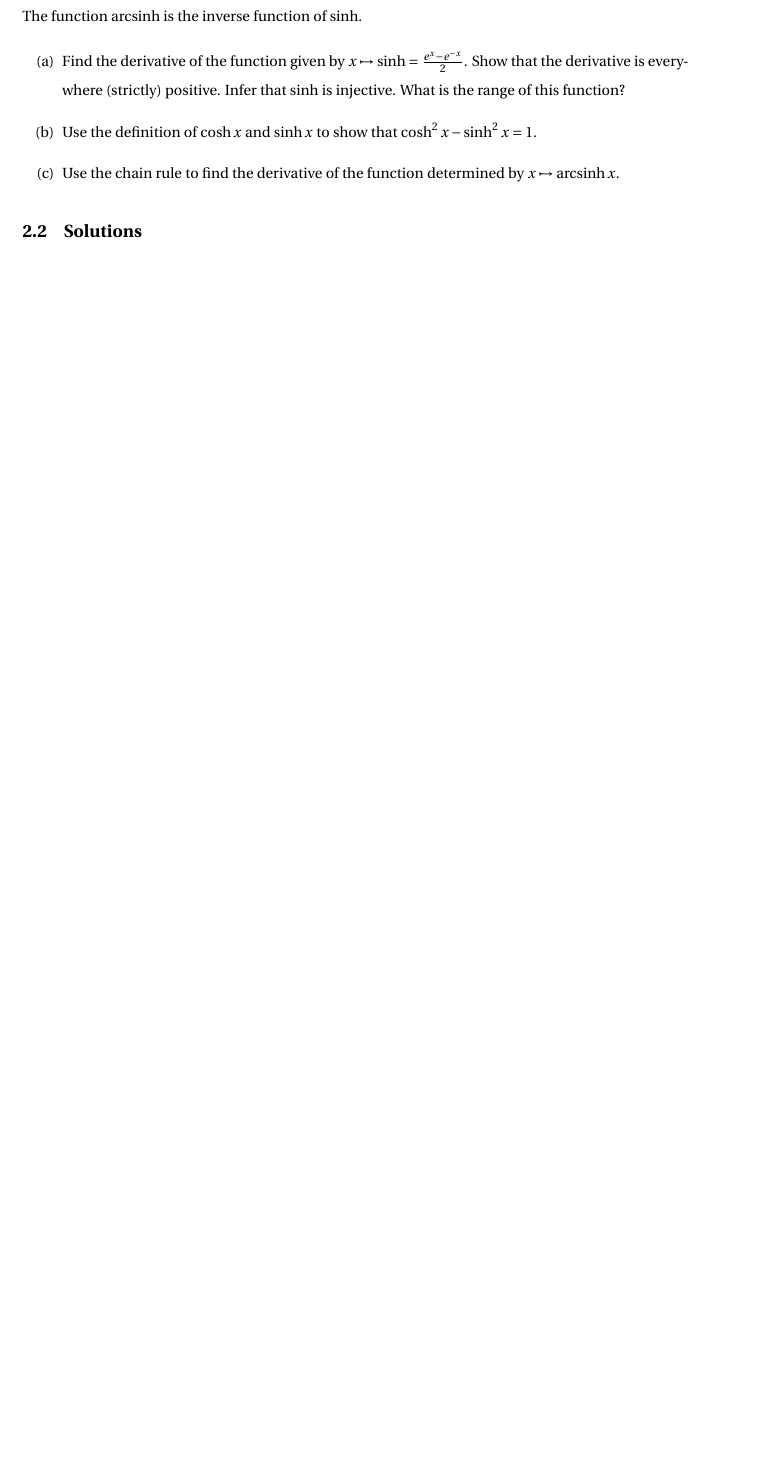
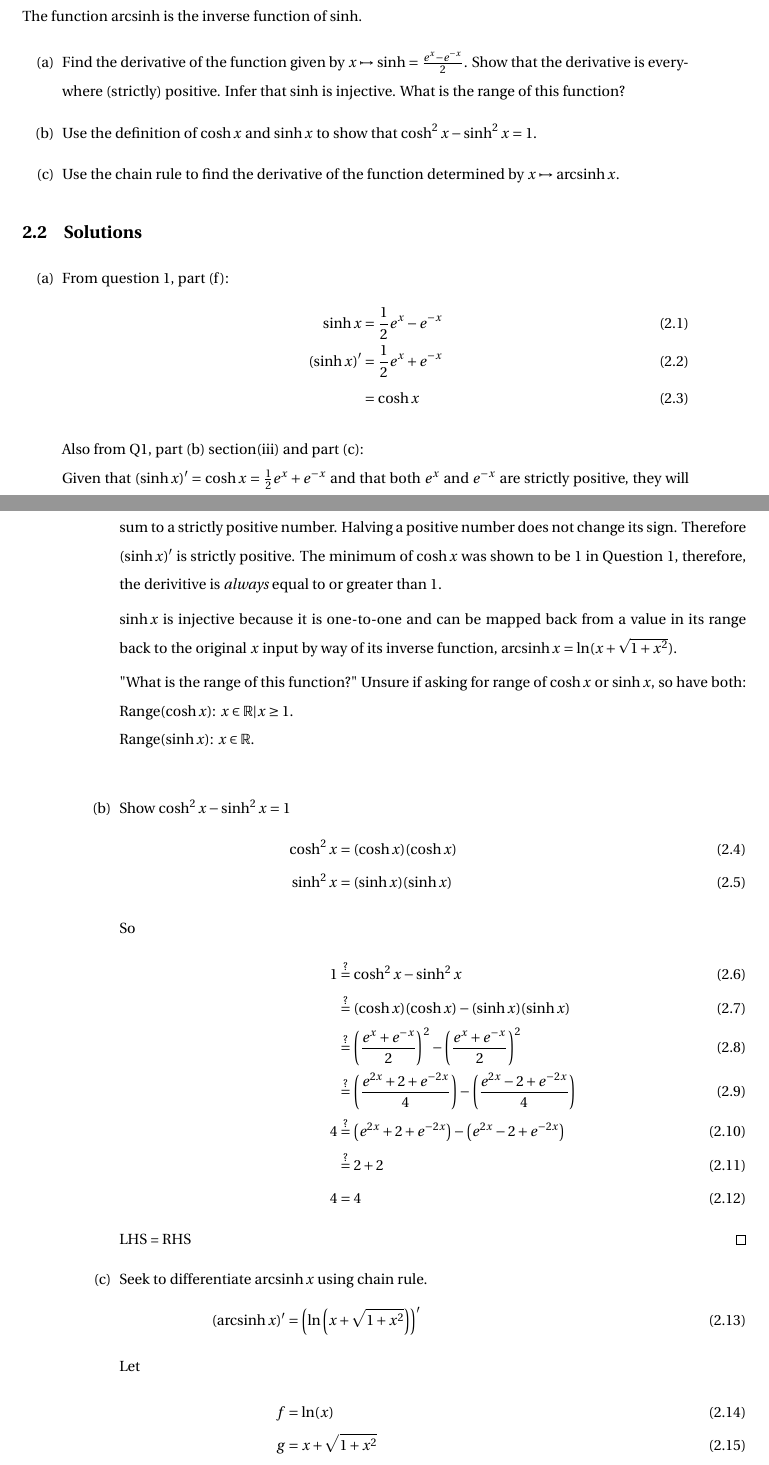
Before and after one commit to carneeki/math135-assignment-2, a LaTeX thesis (MATH135-Assignment-2.tex, which reads solutions/q2/sol.tex): part of page 7 of 18 before the commit and two parts of pages 7 and 8 of 20 after it, the two joined at a grey line, cut so that both start at the same text, the shorter picture padded with empty space. Compiled offline with pdfLaTeX.

Commit message:
q2 almost there

```diff
--- a/solutions/q2/sol.tex
+++ b/solutions/q2/sol.tex
@@ -14,3 +14,83 @@ The function $\arcsinh$ is the inverse function of $\sinh$.
 \end{enumerate}
 
 \section{Solutions}
+\begin{enumerate}
+\item From question 1, part (f):
+\begin{align}
+  \sinh x &= \frac{1}{2}e^x - e^{-x} \\
+  \left(\sinh x\right)' &= \frac{1}{2} e^x + e^{-x} \\
+  &= \cosh x
+\end{align}
+
+Also from Q1, part (b) section(iii) and part (c): \\
+Given that $\left(\sinh x\right)' = \cosh x = \frac{1}{2} e^x + e^{-x}$ and
+that both $e^x$ and $e^{-x}$ are strictly positive, they will sum to a strictly
+positive number. Halving a positive number does not change its sign. Therefore
+$(\sinh x)'$ is strictly positive.
+The minimum of $\cosh x$ was shown to be 1 in Question 1, therefore, the
+derivitive is \emph{always} equal to or greater than 1.
+
+$\sinh x$ is injective because it is one-to-one and can be mapped back from a
+value in its range back to the original $x$ input by way of its inverse
+function, $\arcsinh x = \ln(x + \sqrt{1 +x^2})$.
+
+
+"What is the range of this function?" Unsure if asking for range of $\cosh x$
+or $\sinh x$, so have both: \\
+Range($\cosh x$): $x \in \mathbb{R} | x \geq 1$. \\
+Range($\sinh x$): $x \in \mathbb{R}$. \\
+
+\item Show $\cosh^2x - \sinh^2x =1$
+\begin{align}
+  \cosh^2x &= (\cosh x)(\cosh x) \\
+  \sinh^2x &= (\sinh x)(\sinh x)
+  \intertext{So}
+  1 &\stackrel{?}{=} \cosh^2x - \sinh^2x \\
+    &\stackrel{?}{=} (\cosh x)(\cosh x) - (\sinh x)(\sinh x) \\
+    &\stackrel{?}{=}
+      \left(\frac{e^x + e^{-x}}{2}\right)^{2}
+      - \left(\frac{e^x + e^{-x}}{2}\right)^{2} \\
+    &\stackrel{?}{=}
+      \left(\frac{e^{2x} +2 + e^{-2x}}{4}\right)
+      - \left(\frac{e^{2x} -2 + e^{-2x}}{4}\right) \\
+  4 &\stackrel{?}{=}
+      \left(e^{2x} +2 + e^{-2x}\right)
+      - \left(e^{2x} -2 + e^{-2x}\right) \\
+    &\stackrel{?}{=}
+      2 + 2 \\
+  4 &= 4
+\end{align}
+LHS = RHS \qedbitches
+
+\item Seek to differentiate $\arcsinh x$ using chain rule.
+\begin{align}
+  \left(\arcsinh x\right)' &= \left( \ln\left(x + \sqrt{1+x^2}\right) \right)'
+  \intertext{Let}
+  f &= \ln(x) \\
+  g &= x + \sqrt{1+x^2} \\
+  \intertext{Such that}
+  f' &= \frac{1}{x} \\
+  g' &= 1 + \left(\sqrt{1+x^2}\right)' \quad \text{Suddenly, a nested chain rule appears!} \label{eq:q2_nested}
+  \intertext{Let}
+  h(x) &= \sqrt{x} \\
+  j(x) &= 1+x^2
+  \intertext{Such that}
+  \left(\sqrt{1+x^2}\right)' &= ( h(j(x)) )' = h'(j(x)) \cdot j'(x) \\
+  h'(x) &= \frac{1}{2\sqrt{x}} \cdot j'(x) \\
+  j'(x) &= 2x
+  \intertext{So}
+  h'(j(x)) \cdot j'(x) &= \frac{1}{2\sqrt{1+x^2}} \cdot 2x \\
+  h'(j(x)) \cdot j'(x) &= \frac{x}{\sqrt{1+x^2}}
+  \intertext{Apply back in \eqref{eq:q2_nested}}
+  g' &= 1 + \frac{x}{\sqrt{1+x^2}}
+  \intertext{Apply this to original problem:}
+  \left( \ln\left(x + \sqrt{1+x^2}\right) \right)'
+    &= f'(g(x)) \cdot g'(x) \\
+    &= \frac{1}{x + \sqrt{1+x^2}} \cdot \left(1 + \frac{x}{\sqrt{1+x^2}}\right) \\
+  \intertext{TODO: some magic happens here... I know it happens because
+  Wolfram|Alpha confirmed the above line to equal the next line... which is the
+  final line!}
+    &= \frac{\left(1+\frac{x}{\sqrt{1+x^2}}\right)}{x+\sqrt{1+x^2}} \\
+    &= \frac{1}{\sqrt{x^2+1}}
+\end{align}\qedbitches
+\end{enumerate}
```
Also changed, not shown: MATH135-Assignment-2.tex (+1 -1 lines), MATH135-Assignment-2.pdf, out/MATH135-Assignment-2.pdf.
